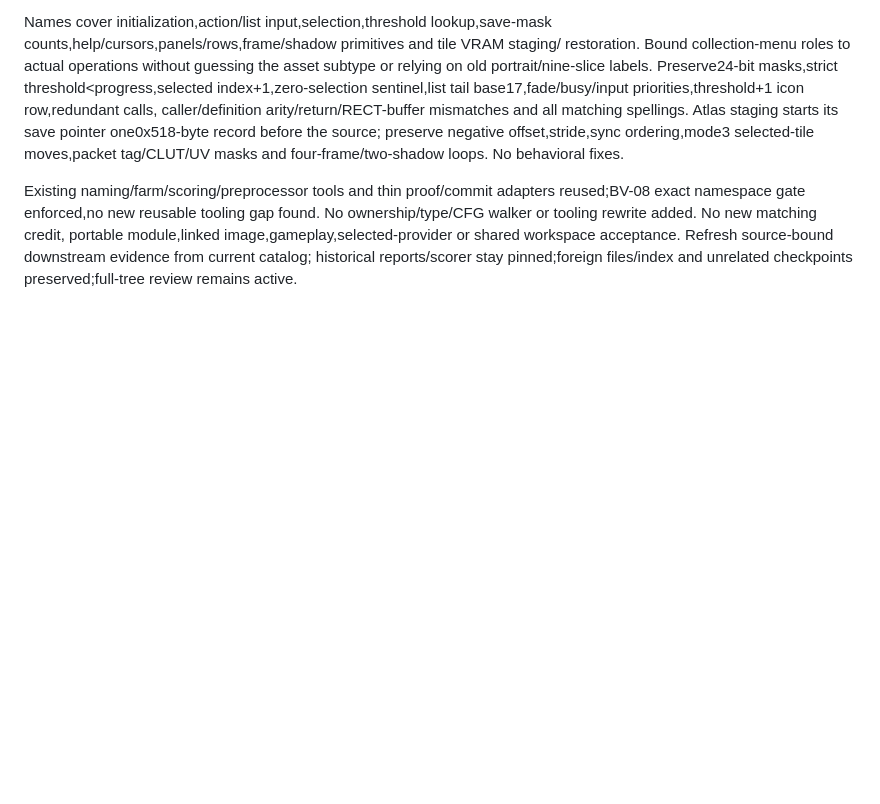
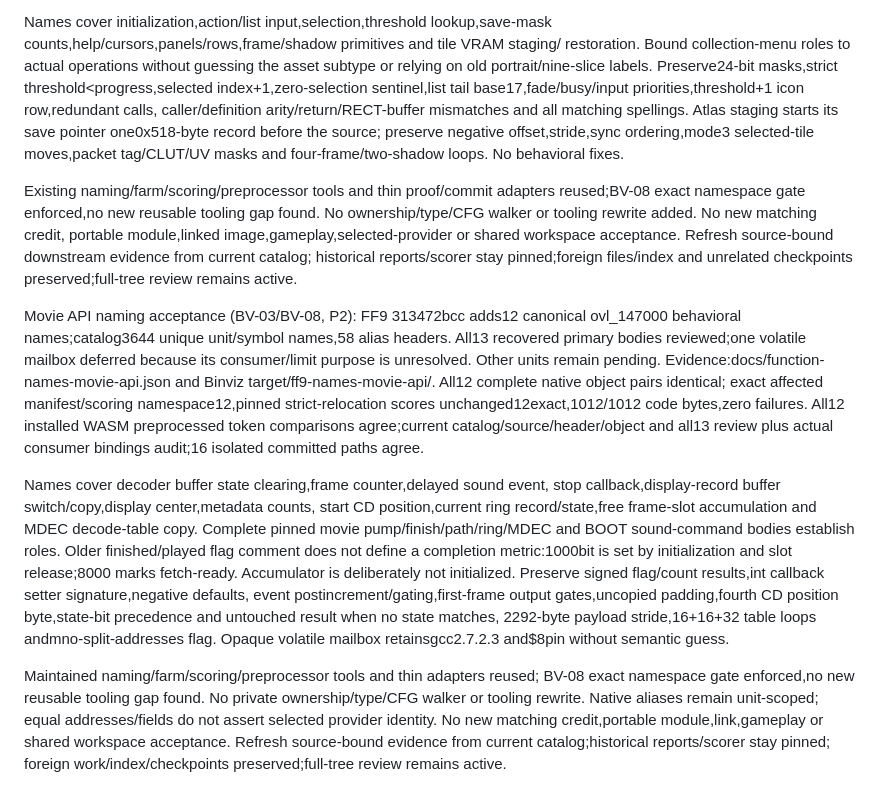
Before and after one commit to trevor-e/binviz, a Markdown page: docs/decompilation-tooling-spec.md, the part around the change. Rendered like a GitHub page; blank space fills up the shorter version.

Commit message:
Document movie API naming acceptance

```diff
--- a/docs/decompilation-tooling-spec.md
+++ b/docs/decompilation-tooling-spec.md
@@ -2652,3 +2652,35 @@ portable module,linked image,gameplay,selected-provider or shared workspace
 acceptance. Refresh source-bound downstream evidence from current catalog;
 historical reports/scorer stay pinned;foreign files/index and unrelated checkpoints
 preserved;full-tree review remains active.
+
+Movie API naming acceptance (BV-03/BV-08, P2): FF9 313472bcc
+adds12 canonical ovl_147000 behavioral names;catalog3644 unique unit/symbol
+names,58 alias headers. All13 recovered primary bodies reviewed;one volatile
+mailbox deferred because its consumer/limit purpose is unresolved. Other units
+remain pending. Evidence:docs/function-names-movie-api.json and Binviz
+target/ff9-names-movie-api/. All12 complete native object pairs identical;
+exact affected manifest/scoring namespace12,pinned strict-relocation scores
+unchanged12exact,1012/1012 code bytes,zero failures. All12 installed WASM
+preprocessed token comparisons agree;current catalog/source/header/object and
+all13 review plus actual consumer bindings audit;16 isolated committed paths agree.
+
+Names cover decoder buffer state clearing,frame counter,delayed sound event,
+stop callback,display-record buffer switch/copy,display center,metadata counts,
+start CD position,current ring record/state,free frame-slot accumulation and
+MDEC decode-table copy. Complete pinned movie pump/finish/path/ring/MDEC and
+BOOT sound-command bodies establish roles. Older finished/played flag comment
+does not define a completion metric:1000bit is set by initialization and slot
+release;8000 marks fetch-ready. Accumulator is deliberately not initialized.
+Preserve signed flag/count results,int callback setter signature,negative defaults,
+event postincrement/gating,first-frame output gates,uncopied padding,fourth CD
+position byte,state-bit precedence and untouched result when no state matches,
+2292-byte payload stride,16+16+32 table loops andmno-split-addresses flag.
+Opaque volatile mailbox retainsgcc2.7.2.3 and$8pin without semantic guess.
+
+Maintained naming/farm/scoring/preprocessor tools and thin adapters reused;
+BV-08 exact namespace gate enforced,no new reusable tooling gap found. No private
+ownership/type/CFG walker or tooling rewrite. Native aliases remain unit-scoped;
+equal addresses/fields do not assert selected provider identity. No new matching
+credit,portable module,link,gameplay or shared workspace acceptance. Refresh
+source-bound evidence from current catalog;historical reports/scorer stay pinned;
+foreign work/index/checkpoints preserved;full-tree review remains active.
```
